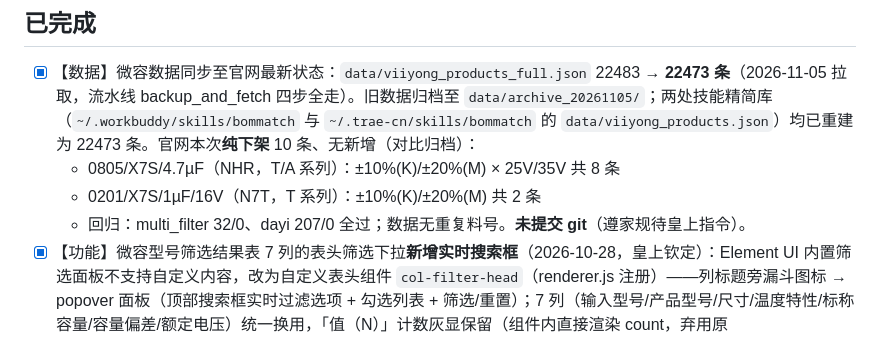
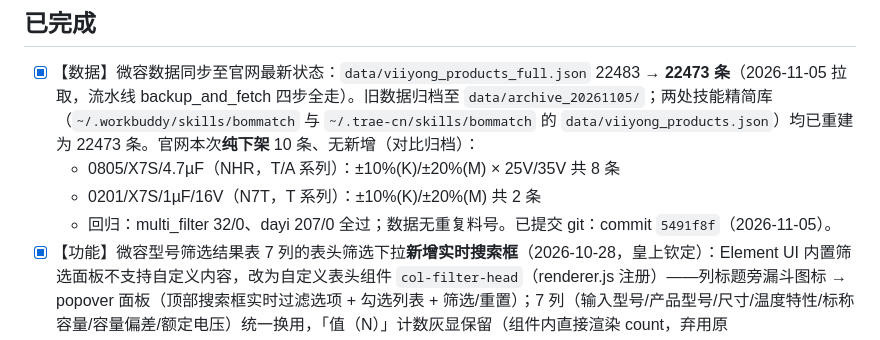
Before and after one commit to yanguin/bommatch, a Markdown page: STATUS.md, the part around the change. Drawn GitHub-style.

Commit message:
docs: STATUS.md 补记数据更新提交号 5491f8f

```diff
--- a/STATUS.md
+++ b/STATUS.md
@@ -4,7 +4,7 @@
 - [x] 【数据】微容数据同步至官网最新状态：`data/viiyong_products_full.json` 22483 → **22473 条**（2026-11-05 拉取，流水线 backup_and_fetch 四步全走）。旧数据归档至 `data/archive_20261105/`；两处技能精简库（`~/.workbuddy/skills/bommatch` 与 `~/.trae-cn/skills/bommatch` 的 `data/viiyong_products.json`）均已重建为 22473 条。官网本次**纯下架** 10 条、无新增（对比归档）：
   - 0805/X7S/4.7µF（NHR，T/A 系列）：±10%(K)/±20%(M) × 25V/35V 共 8 条
   - 0201/X7S/1µF/16V（N7T，T 系列）：±10%(K)/±20%(M) 共 2 条
-  - 回归：multi_filter 32/0、dayi 207/0 全过；数据无重复料号。**未提交 git**（遵家规待皇上指令）。
+  - 回归：multi_filter 32/0、dayi 207/0 全过；数据无重复料号。已提交 git：commit `5491f8f`（2026-11-05）。
 - [x] 【功能】微容型号筛选结果表 7 列的表头筛选下拉**新增实时搜索框**（2026-10-28，皇上钦定）：Element UI 内置筛选面板不支持自定义内容，改为自定义表头组件 `col-filter-head`（renderer.js 注册）——列标题旁漏斗图标 → popover 面板（顶部搜索框实时过滤选项 + 勾选列表 + 筛选/重置）；7 列（输入型号/产品型号/尺寸/温度特性/标称容量/容量偏差/额定电压）统一换用，「值（N）」计数灰显保留（组件内直接渲染 count，弃用原 MutationObserver DOM 染色 hack，colorizeFilterCounts 已删）。行为约定：打开面板时草稿从已生效值重新同步、搜索清空（未点筛选关闭=放弃）；「重置」立即清空该列筛选；列有生效筛选时图标高亮主题色。数据流不变：apply 事件写 `colFilterActive` → `filteredFilterResult` 原路径过滤；`colFilterOptions` 选项补 name/count 字段；`onFilterColChange` 与 results-table 的 `@filter-change` 透传已删（不再用内置面板）。改动：renderer.js（组件 + 方法组）、index.html（7 列 header slot + .col-filter-panel 样式）、_test_tpl_compile.js（增组件模板编译检查）。回归：`node _test_tpl_compile.js` 两处模板 PASS、`node _test_multi_filter.js` 32/0、`node --check renderer.js` 通过；matcher-core.js / main.js 零改动。
 - [x] 【功能】单型号筛选「标称容量 / 额定电压」新增**范围搜寻**（2026-10-27，皇上钦定方案一）：两字段标题行各加「精确/范围」迷你切换器（el-radio-button，主题色已对齐 var(--color-accent)）。范围模式=闭区间（含 from/to），边界留空=开区间，容量范围 from/to 两行**各自带单位下拉**（capacityUnit / capacityToUnit，后端各自换算成 pF；旧表单无 toUnit 字段回退共用 capacityUnit），电压固定 Vdc；from>to 查询前报错不悄悄交换；范围两端全空=该条件不筛选（有其他条件时直接按其他条件筛、不报错，2026-10-27 皇上圣裁），仅整张表单无任何条件时沿用「请至少设置一个筛选条件」防卡顿兜底（皇上圣裁保留）；解析回填（renderer.js parseSpec 填充处）时强制切回精确模式（皇上钦定）。改动：index.html（.filter-mode-row 样式 + 两段 UI）、renderer.js（filterForm 增 capacityMode/From/To/ToUnit、voltageMode/From/To，resetFilter 同步，回填置 exact）、main.js（hasCondition 增范围判断、容量/电压预处理与匹配双分支，exact 路径原样保留）。新增 `_test_range_filter.js` 20/20 PASS（闭区间含边界/开区间/报错/叠加/跨单位/旧表单兼容）；`_test_multi_filter.js` 32/32、`_test_dayi.js` 207/207 不回归；index.html Vue 模板编译通过。matcher-core.js 零改动，多型号路径不受影响。
 - [x] 【版本】应用版本改为测试版 `1.4.7-alpha.1`（2026-10-27，皇上钦定保持 1.4.7 加测试标识）：只改 package.json + package-lock.json（两处同步）；`version.txt` 是 Gitee 远程授权拦截配置（duration/enabled），**未动**。界面标题自动跟随为 v1.4.7-alpha.1，产物命名 `BOM.Setup.1.4.7-alpha.1.exe`；semver 上 alpha < 正式版，正式用户不会被热更，alpha 用户可正常升到正式 1.4.7。
```
